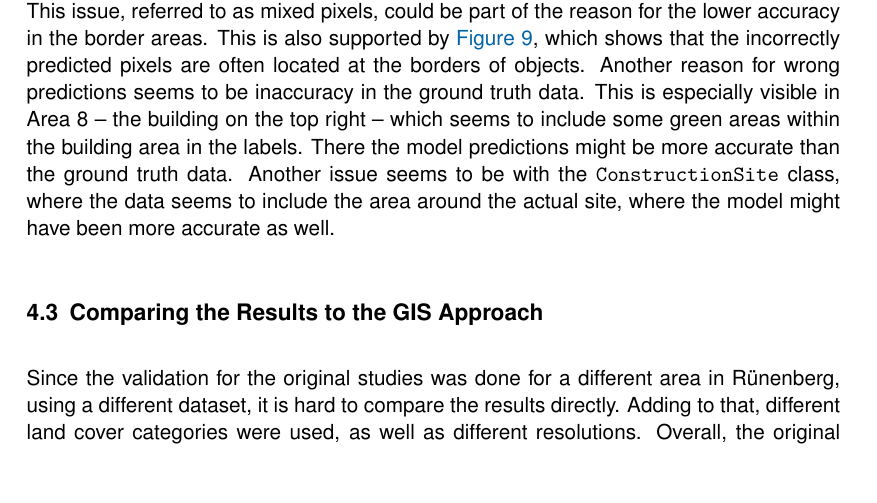
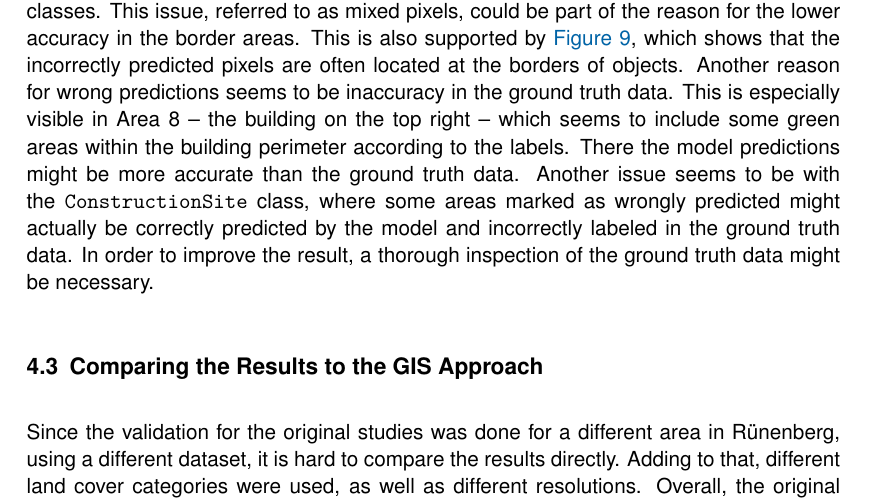
Before and after one commit to juliankraft/TermPaper2_RasterClassification, a LaTeX document (LaTeX/main.tex, which reads LaTeX/sections/04_discussion.tex): part of page 21 of 25, cut so that both start at the same text, the shorter picture padded with empty space. Compiled offline with pdfLaTeX.

Commit message:
minor fix

```diff
--- a/LaTeX/sections/04_discussion.tex
+++ b/LaTeX/sections/04_discussion.tex
@@ -58,11 +58,12 @@ border areas. This is also supported by \autoref{fig:incorrect_per_category},
 which shows that the incorrectly predicted pixels are often located at the borders
 of objects. Another reason for wrong predictions seems to be inaccuracy in the
 ground truth data. This is especially visible in Area 8 -- the building on the
-top right -- which seems to include some green areas within the building area in the labels.
+top right -- which seems to include some green areas within the building perimeter according to the labels.
 There the model predictions might be more accurate than the ground truth data.
-Another issue seems to be with the \texttt{ConstructionSite} class, where the
-data seems to include the area around the actual site, where the model might have been
-more accurate as well.
+Another issue seems to be with the \texttt{ConstructionSite} class, where some
+areas marked as wrongly predicted might actually be correctly predicted by the model
+and incorrectly labeled in the ground truth data. In order to improve the result, a thorough
+inspection of the ground truth data might be necessary.
 
 \subsection{Comparing the Results to the GIS Approach}
 
```
